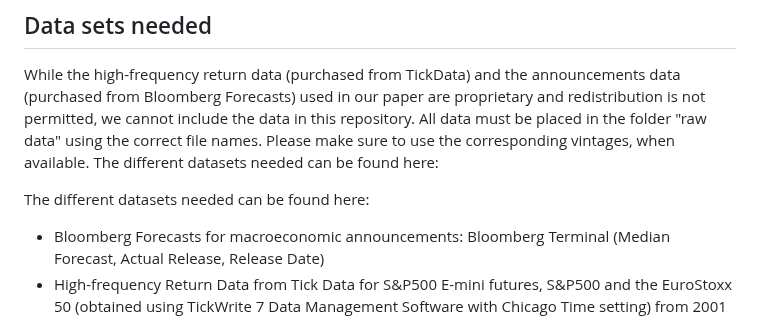
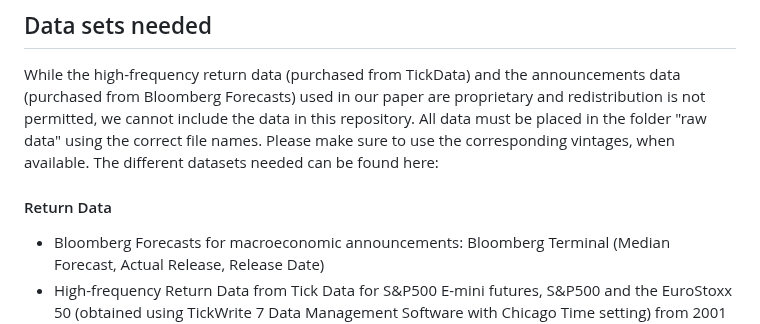
Before and after one commit to juliustheodor/long-term-volatility-news, a Markdown page: README.md, the part around one of its changes. GitHub-like rendering.

```diff
--- a/README.md
+++ b/README.md
@@ -17,7 +17,7 @@ The replication files are provided in a chronological order
 
 While the high-frequency return data (purchased from TickData) and the announcements data (purchased from Bloomberg Forecasts) used in our paper are proprietary and redistribution is not permitted, we cannot include the data in this repository. All data must be placed in the folder "raw data" using the correct file names. Please make sure to use the corresponding vintages, when available. The different datasets needed can be found here:
 
-The different datasets needed can be found here:
+#### Return Data
 * Bloomberg Forecasts for macroeconomic announcements: Bloomberg Terminal (Median Forecast, Actual Release, Release Date)
 * High-frequency Return Data from Tick Data for S&P500 E-mini futures, S&P500 and the EuroStoxx 50 (obtained using TickWrite 7 Data Management Software with Chicago Time setting) from 2001 onwards:
     * S&P500 E-mini futures prices for 8:30 am EST: e_miniESfront_07_15_2022_07_03.csv to be saved as SPmini830.dta
```
Also changed, not shown: other parts of README.md (+0 -1 lines).
